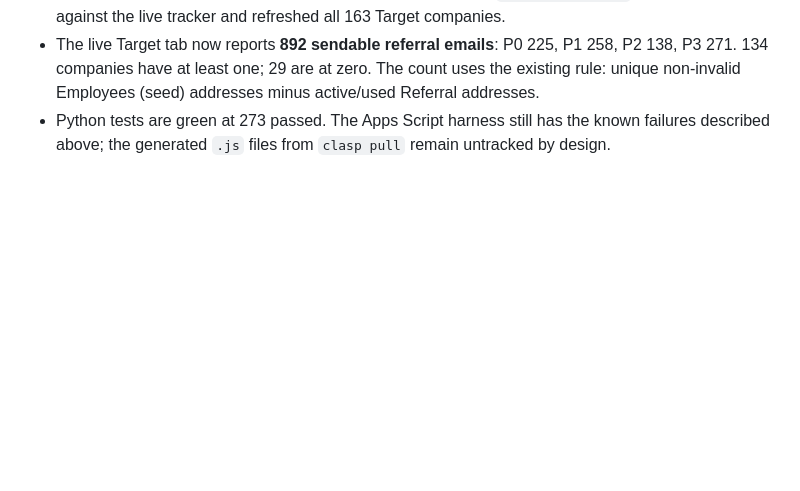
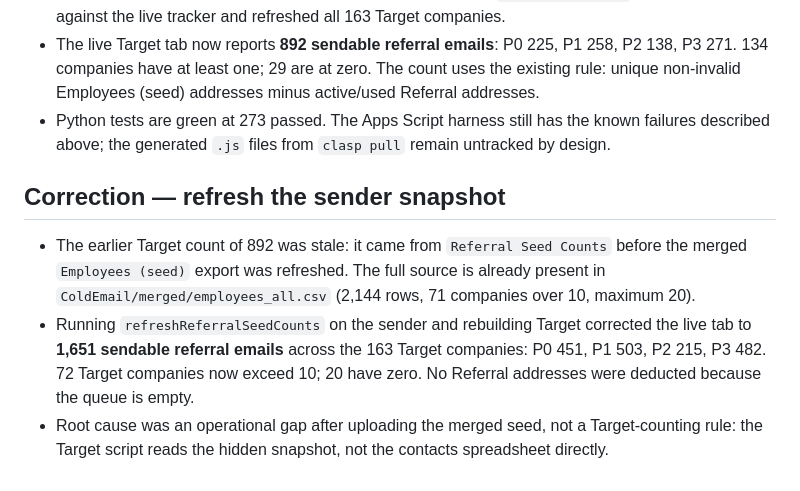
Before and after one commit to henryng15/CrawlJob, a Markdown page: update/2026-09-08.md, the part around the change. Rendered like a GitHub page; blank space fills up the shorter version.

Commit message:
docs(update): correct merged referral count

```diff
--- a/update/2026-09-08.md
+++ b/update/2026-09-08.md
@@ -77,3 +77,15 @@ only record of who had been written to.
   unique non-invalid Employees (seed) addresses minus active/used Referral addresses.
 - Python tests are green at 273 passed. The Apps Script harness still has the known failures
   described above; the generated `.js` files from `clasp pull` remain untracked by design.
+
+## Correction — refresh the sender snapshot
+
+- The earlier Target count of 892 was stale: it came from `Referral Seed Counts` before the
+  merged `Employees (seed)` export was refreshed. The full source is already present in
+  `ColdEmail/merged/employees_all.csv` (2,144 rows, 71 companies over 10, maximum 20).
+- Running `refreshReferralSeedCounts` on the sender and rebuilding Target corrected the live tab
+  to **1,651 sendable referral emails** across the 163 Target companies: P0 451, P1 503, P2 215,
+  P3 482. 72 Target companies now exceed 10; 20 have zero. No Referral addresses were deducted
+  because the queue is empty.
+- Root cause was an operational gap after uploading the merged seed, not a Target-counting rule:
+  the Target script reads the hidden snapshot, not the contacts spreadsheet directly.
```
